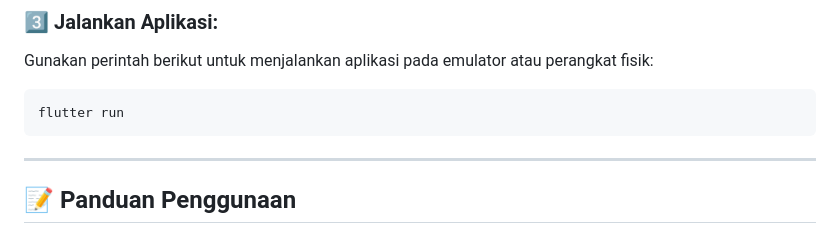
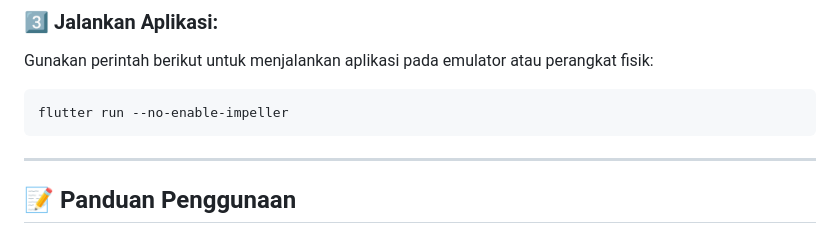
Before and after one commit to violaClara/MINI-PROJECT-FE-MOBILE-DEV-, a Markdown page: readme.md, the part around the change. Drawn GitHub-style.

````diff
--- a/readme.md
+++ b/readme.md
@@ -83,7 +83,7 @@ flutter pub get
 Gunakan perintah berikut untuk menjalankan aplikasi pada emulator atau perangkat fisik:
 
 ```bash
-flutter run
+flutter run --no-enable-impeller
 ```
 
 ---
````
